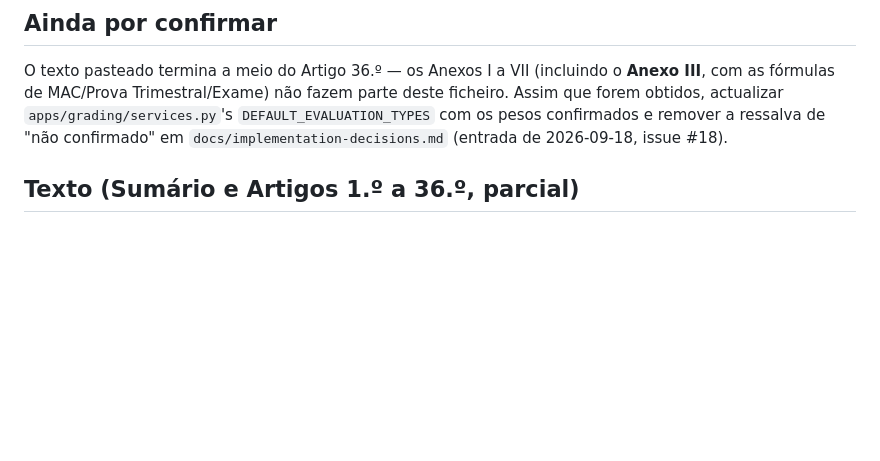
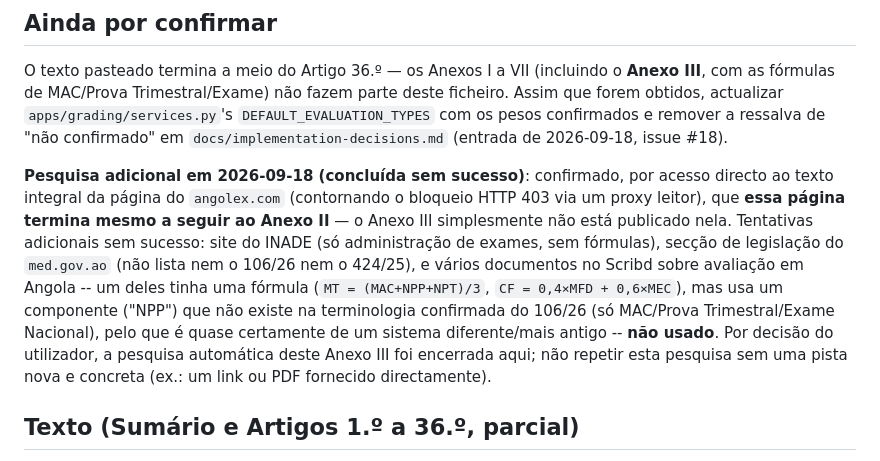
Before and after one commit to rickdeu/fenixschool, a Markdown page: docs/legislacao/decreto-executivo-106-26-raa-texto.md, the part around the change. GitHub-like rendering; blank space fills up the shorter version.

Commit message:
docs(legislacao): regista conclusão da pesquisa pelo Anexo III (#18)
Confirmado por acesso directo ao texto integral (via proxy, contornando
o bloqueio 403 do angolex.com) que essa página termina logo após o
Anexo II -- o Anexo III (fórmulas MAC/PT/Exame) não está publicado
nela. Outras fontes tentadas (INADE, legislação do med.gov.ao, vários
documentos no Scribd) também não o continham -- um deles tinha uma
fórmula com um componente ("NPP") que não existe na terminologia do
106/26, quase certamente de um sistema diferente, por isso não usada.

Por decisão do utilizador, a pesquisa automática deste Anexo III fica
encerrada aqui -- registado para não se repetir a mesma pesquisa sem
uma pista nova e concreta.

```diff
--- a/docs/legislacao/decreto-executivo-106-26-raa-texto.md
+++ b/docs/legislacao/decreto-executivo-106-26-raa-texto.md
@@ -49,6 +49,21 @@ parte deste ficheiro. Assim que forem obtidos, actualizar
 confirmados e remover a ressalva de "não confirmado" em
 `docs/implementation-decisions.md` (entrada de 2026-09-18, issue #18).
 
+**Pesquisa adicional em 2026-09-18 (concluída sem sucesso)**: confirmado, por
+acesso directo ao texto integral da página do `angolex.com` (contornando o
+bloqueio HTTP 403 via um proxy leitor), que **essa página termina mesmo a
+seguir ao Anexo II** — o Anexo III simplesmente não está publicado nela.
+Tentativas adicionais sem sucesso: site do INADE (só administração de
+exames, sem fórmulas), secção de legislação do `med.gov.ao` (não lista nem
+o 106/26 nem o 424/25), e vários documentos no Scribd sobre avaliação em
+Angola -- um deles tinha uma fórmula (`MT = (MAC+NPP+NPT)/3`,
+`CF = 0,4×MFD + 0,6×MEC`), mas usa um componente ("NPP") que não existe na
+terminologia confirmada do 106/26 (só MAC/Prova Trimestral/Exame Nacional),
+pelo que é quase certamente de um sistema diferente/mais antigo -- **não
+usado**. Por decisão do utilizador, a pesquisa automática deste Anexo III
+foi encerrada aqui; não repetir esta pesquisa sem uma pista nova e concreta
+(ex.: um link ou PDF fornecido directamente).
+
 ## Texto (Sumário e Artigos 1.º a 36.º, parcial)
 
 > Convindo estabelecer as normas que regulam a avaliação ao serviço das
```
